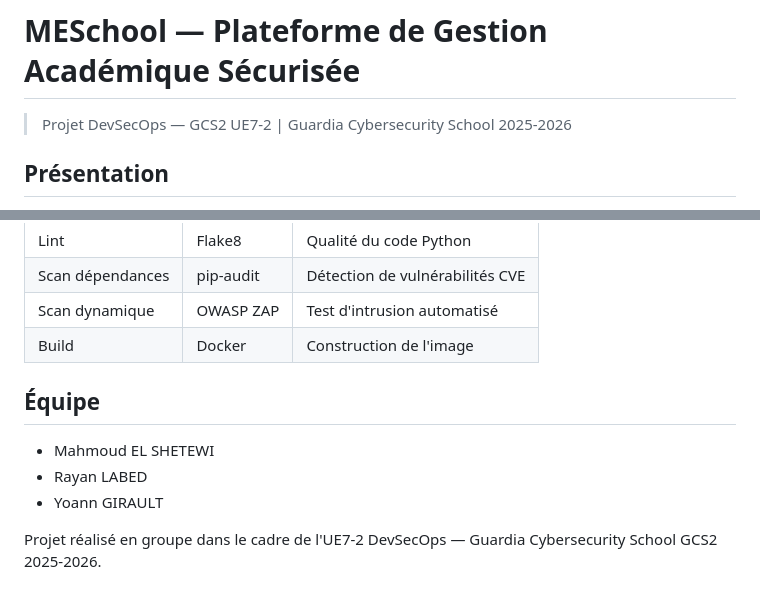
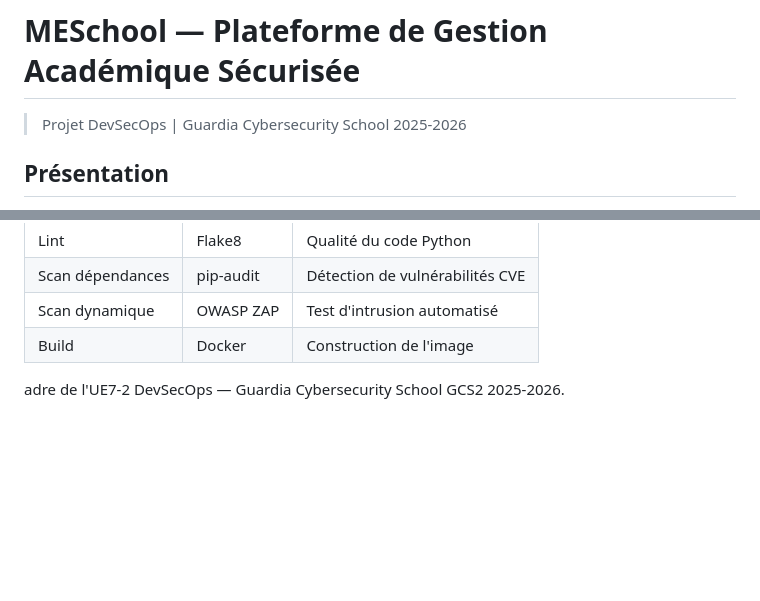
Before and after one commit to Mahmd-75/MESchool-platform, a Markdown page: README.md, 2 parts joined by grey strips. Rendered like a GitHub page; blank space fills up the shorter version.

```diff
--- a/README.md
+++ b/README.md
@@ -1,6 +1,6 @@
 # MESchool — Plateforme de Gestion Académique Sécurisée
 
-> Projet DevSecOps — GCS2 UE7-2 | Guardia Cybersecurity School 2025-2026
+> Projet DevSecOps | Guardia Cybersecurity School 2025-2026
 
 ## Présentation
 
@@ -112,10 +112,4 @@ La pipeline se déclenche automatiquement à chaque push sur `main` :
 | Scan dépendances | pip-audit | Détection de vulnérabilités CVE |
 | Scan dynamique | OWASP ZAP | Test d'intrusion automatisé |
 | Build | Docker | Construction de l'image |
-
-## Équipe
-- Mahmoud EL SHETEWI
-- Rayan LABED
-- Yoann GIRAULT
-
-Projet réalisé en groupe dans le cadre de l'UE7-2 DevSecOps — Guardia Cybersecurity School GCS2 2025-2026.
+adre de l'UE7-2 DevSecOps — Guardia Cybersecurity School GCS2 2025-2026.
```
